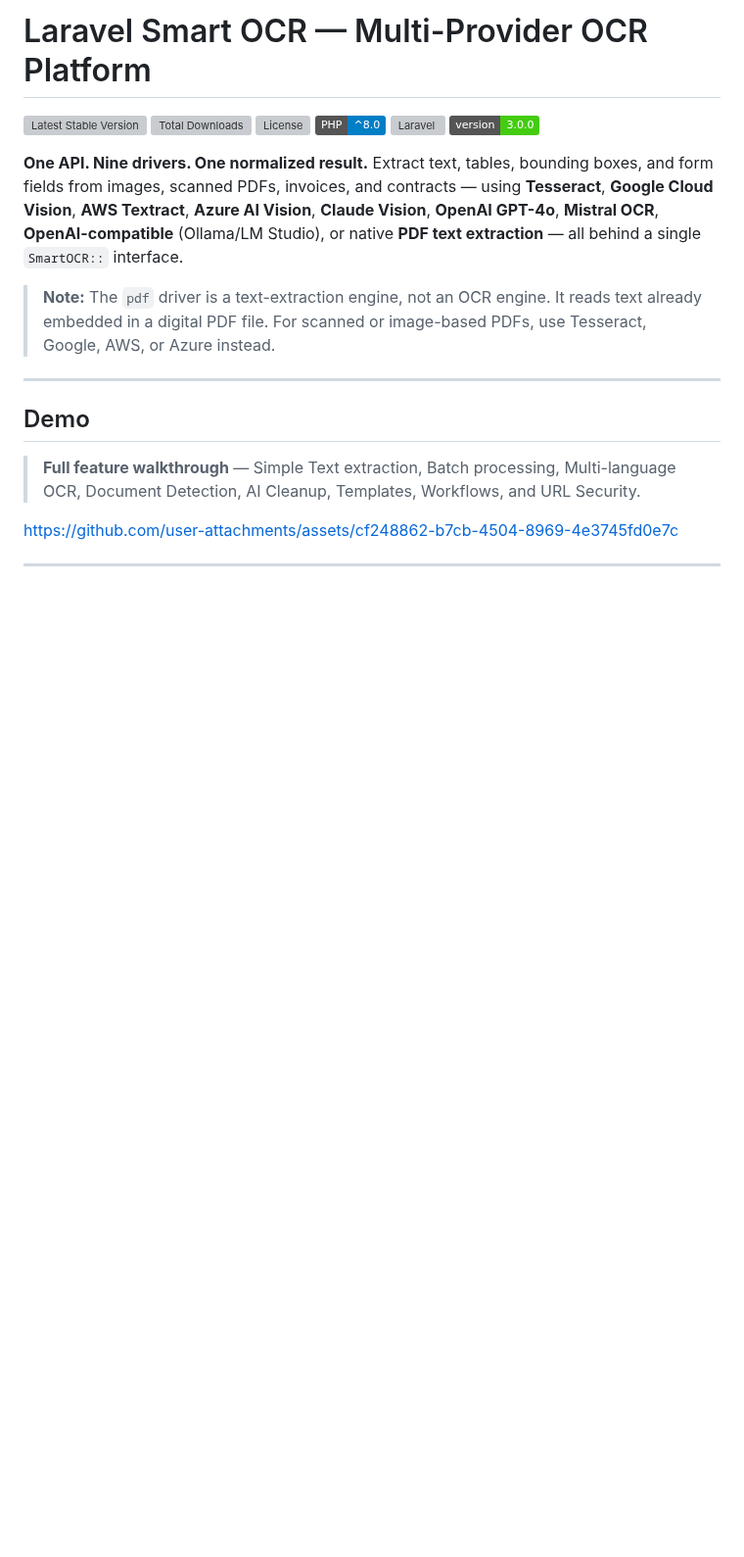
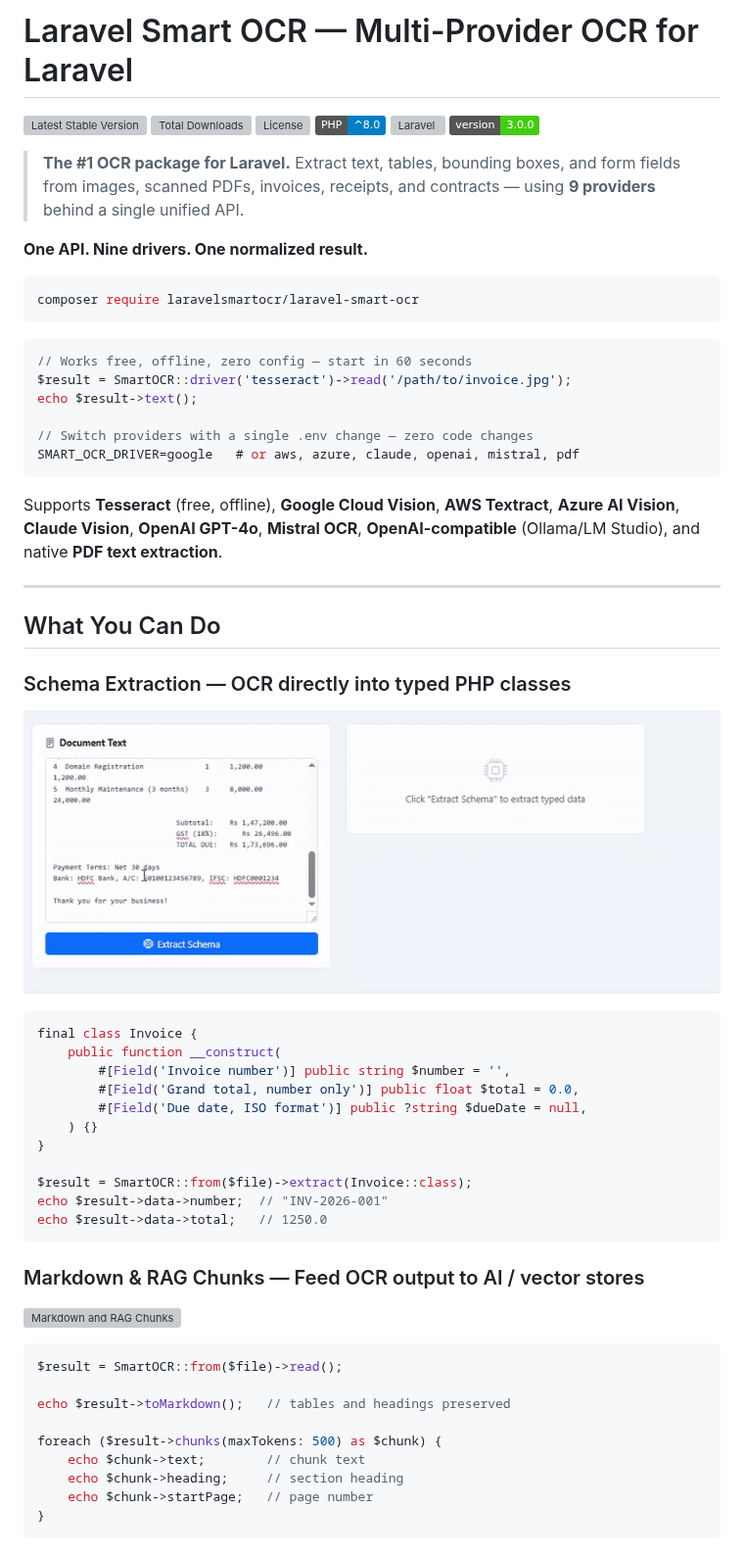
Before and after one commit to niravpatel143/laravel-smart-ocr-package, a Markdown page: README.md, the part around one of its changes. Shown at 98% size. Rendered like a GitHub page; pictures changed too: .github/assets/schema-extraction.gif (added); badges without logos; blank space fills up the shorter version; grey boxes are pictures that could not be loaded.

````diff
--- a/README.md
+++ b/README.md
@@ -1,4 +1,4 @@
-# Laravel Smart OCR — Multi-Provider OCR Platform
+# Laravel Smart OCR — Multi-Provider OCR for Laravel
 
 [![Latest Stable Version](https://img.shields.io/packagist/v/laravelsmartocr/laravel-smart-ocr.svg)](https://packagist.org/packages/laravelsmartocr/laravel-smart-ocr)
 [![Total Downloads](https://img.shields.io/packagist/dt/laravelsmartocr/laravel-smart-ocr.svg)](https://packagist.org/packages/laravelsmartocr/laravel-smart-ocr)
@@ -7,14 +7,60 @@
 [![Laravel](https://img.shields.io/badge/Laravel-9%2F10%2F11%2F12%2F13-red)](https://laravel.com/)
 [![Version](https://img.shields.io/badge/version-3.0.0-brightgreen)](https://github.com/laravelsmartocr/laravel-smart-ocr/releases)
 
-**One API. Nine drivers. One normalized result.** Extract text, tables, bounding boxes, and form fields from images, scanned PDFs, invoices, and contracts — using **Tesseract**, **Google Cloud Vision**, **AWS Textract**, **Azure AI Vision**, **Claude Vision**, **OpenAI GPT-4o**, **Mistral OCR**, **OpenAI-compatible** (Ollama/LM Studio), or native **PDF text extraction** — all behind a single `SmartOCR::` interface.
+> **The #1 OCR package for Laravel.** Extract text, tables, bounding boxes, and form fields from images, scanned PDFs, invoices, receipts, and contracts — using **9 providers** behind a single unified API.
 
-> **Note:** The `pdf` driver is a text-extraction engine, not an OCR engine. It reads text already embedded in a digital PDF file. For scanned or image-based PDFs, use Tesseract, Google, AWS, or Azure instead.
+**One API. Nine drivers. One normalized result.**
+
+```bash
+composer require laravelsmartocr/laravel-smart-ocr
+```
+
+```php
+// Works free, offline, zero config — start in 60 seconds
+$result = SmartOCR::driver('tesseract')->read('/path/to/invoice.jpg');
+echo $result->text();
+
+// Switch providers with a single .env change — zero code changes
+SMART_OCR_DRIVER=google   # or aws, azure, claude, openai, mistral, pdf
+```
+
+Supports **Tesseract** (free, offline), **Google Cloud Vision**, **AWS Textract**, **Azure AI Vision**, **Claude Vision**, **OpenAI GPT-4o**, **Mistral OCR**, **OpenAI-compatible** (Ollama/LM Studio), and native **PDF text extraction**.
 
 ---
 
-## Demo
+## What You Can Do
 
-> **Full feature walkthrough** — Simple Text extraction, Batch processing, Multi-language OCR, Document Detection, AI Cleanup, Templates, Workflows, and URL Security.
+### Schema Extraction — OCR directly into typed PHP classes
 
-https://github.com/user-attachments/assets/cf248862-b7cb-4504-8969-4e3745fd0e7c
+![Schema Extraction](.github/assets/schema-extraction.gif)
+
+```php
+final class Invoice {
+    public function __construct(
+        #[Field('Invoice number')] public string $number = '',
+        #[Field('Grand total, number only')] public float $total = 0.0,
+        #[Field('Due date, ISO format')] public ?string $dueDate = null,
+    ) {}
+}
+
+$result = SmartOCR::from($file)->extract(Invoice::class);
+echo $result->data->number;  // "INV-2026-001"
+echo $result->data->total;   // 1250.0
+```
+
+### Markdown & RAG Chunks — Feed OCR output to AI / vector stores
+
+![Markdown and RAG Chunks](.github/assets/markdown-rag-chunks.gif)
+
+```php
+$result = SmartOCR::from($file)->read();
+
+echo $result->toMarkdown();   // tables and headings preserved
+
+foreach ($result->chunks(maxTokens: 500) as $chunk) {
+    echo $chunk->text;        // chunk text
+    echo $chunk->heading;     // section heading
+    echo $chunk->startPage;   // page number
+}
+```
+
````
Also changed, not shown: other parts of README.md (+30 -0 lines), .github/assets/document-classification.gif (added), .github/assets/pii-redaction.gif (added), 3 other files.
